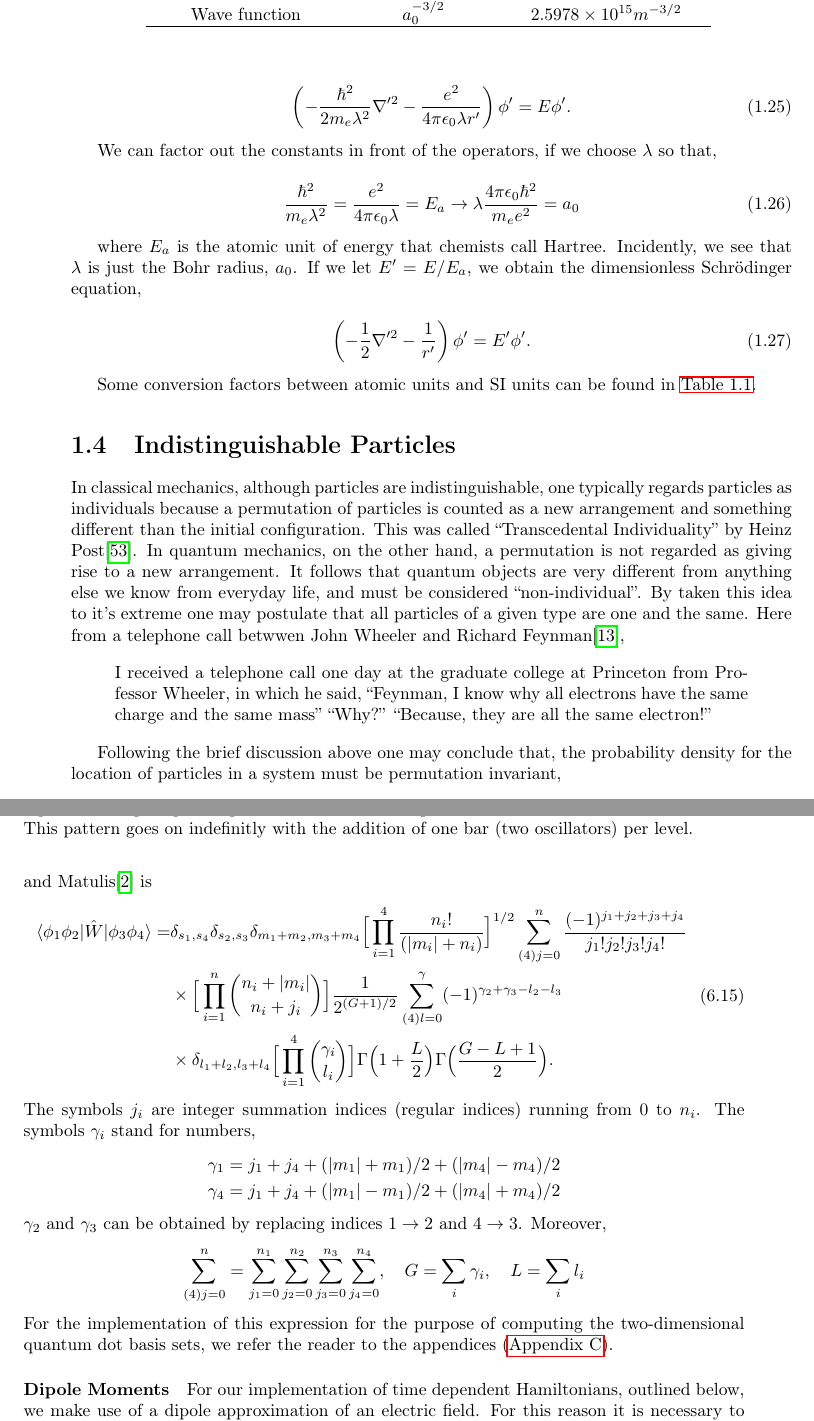
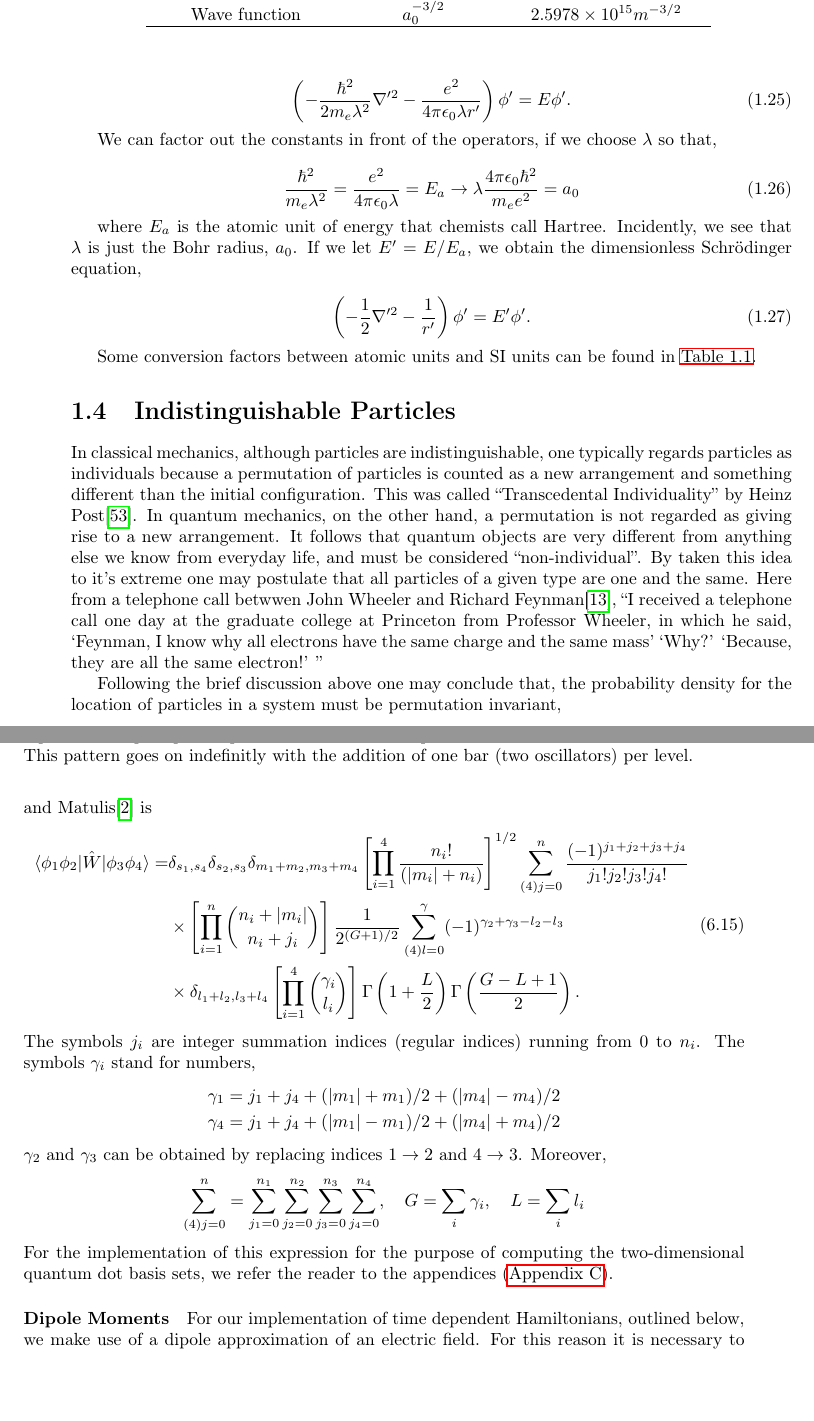
Before and after one commit to gregwinther/taifun, a LaTeX thesis (main.tex, which reads implementation/quantum_systems.tex, packages.sty, theory/quantum_mechanics/quantum_mechanics.tex): two parts of pages 14 and 79 of 138, joined at a grey line, cut so that both start at the same text, the shorter picture padded with empty space. Compiled offline with pdfLaTeX.

Commit message:
Fix warnings.

```diff
--- a/implementation/quantum_systems.tex
+++ b/implementation/quantum_systems.tex
@@ -374,12 +374,12 @@ Matulis\cite{anisimovas1998energy} is
     \begin{aligned}
         \langle \phi_1\phi_2| \hat{W} | \phi_3\phi_4 \rangle =&
         \delta_{s_1, s_4} \delta_{s_2, s_3} \delta_{m_1 + m_2, m_3 + m_4}
-        \Big[\prod_{i=1}^4 \frac{n_i!}{(|m_i| + n_i)} \Big]^{1/2}
+        \left[\prod_{i=1}^4 \frac{n_i!}{(|m_i| + n_i)} \right]^{1/2}
         \sum_{(4)j=0}^n \frac{(-1)^{j_1+j_2+j_3+j_4}}{j_1!j_2!j_3!j_4!} \\
-        &\times \Big[\prod_{i=1}^n {n_i + |m_i| \choose n_i + j_i} \Big]
+        &\times \left[\prod_{i=1}^n \binom{n_i + |m_i|} {n_i + j_i} \right]
         \frac{1}{2^{(G+1)/2}} \sum_{(4)l=0}^\gamma (-1)^{\gamma_2 + \gamma_3 - l_2 - l_3} \\
-        &\times \delta_{l_1 + l_2, l_3 + l_4} \Big[\prod_{i=1}^4 {\gamma_i \choose l_i} \Big]
-        \Gamma\Big(1 + \frac{L}{2} \Big)\Gamma\Big(\frac{G - L + 1}{2}\Big).
+        &\times \delta_{l_1 + l_2, l_3 + l_4} \left[\prod_{i=1}^4 \binom{\gamma_i}{l_i} \right]
+        \Gamma\left(1 + \frac{L}{2} \right)\Gamma\left(\frac{G - L + 1}{2}\right).
     \end{aligned}
 \end{equation}
 The symbols $j_i$ are integer summation indices (regular indices) running from $0$ to $n_i$.
--- a/packages.sty
+++ b/packages.sty
@@ -30,10 +30,11 @@
 \usepackage[utf8]{inputenc}
 \usepackage[top=4cm,bottom=4cm,left=2.8cm,right=3.75cm,asymmetric,twoside]{geometry}
 \usepackage{epigraph}
+\usepackage{dirtytalk}
 \usepackage{dsfont}
 \usepackage{mathrsfs}
-\usepackage[autostyle]{csquotes}
-%\usepackage[german]{babel}
+%\usepackage[english,german]{babel}
+%\usepackage[autostyle, babel, german=quotes]{csquotes}
 \usepackage{changepage}
 
 % Make Python look nice
--- a/theory/quantum_mechanics/quantum_mechanics.tex
+++ b/theory/quantum_mechanics/quantum_mechanics.tex
@@ -400,12 +400,10 @@
         to it's extreme one may postulate that all particles of a given type are one and the
         same. Here from a telephone call betwwen John Wheeler and Richard
         Feynman\cite{feynman1965nobel},
-        \begin{displayquote}
-             I received a telephone call one day at the graduate college at Princeton from
-            Professor Wheeler, in which he said, ``Feynman, I know why all electrons have
-            the same charge and the same mass'' ``Why?'' ``Because, they are all the same
-            electron!''
-        \end{displayquote}
+        \say{I received a telephone call one day at the graduate college at Princeton from
+        Professor Wheeler, in which he said, \say{Feynman, I know why all electrons have
+        the same charge and the same mass} \say{Why?} \say{Because, they are all the same
+       electron!} }
 
         Following the brief discussion above one may conclude that, the probability density
         for the location of particles in a system must be permutation invariant,
```
Also changed, not shown: theory/many_body/perturbation.tex (+1 -1 lines), main.pdf.
